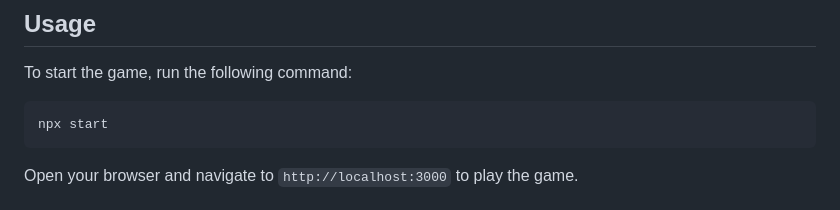
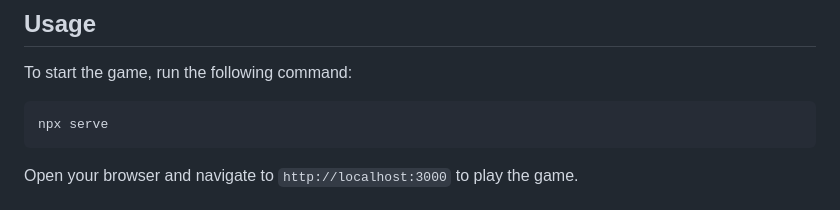
Before and after one commit to pcbulai/newt.etris, a Markdown page: readme.md, the part around the change. Drawn GitHub-style.

````diff
--- a/readme.md
+++ b/readme.md
@@ -349,7 +349,7 @@ npm install
 To start the game, run the following command:
 
 ```bash
-npx start
+npx serve
 ```
 
 Open your browser and navigate to `http://localhost:3000` to play the game.
````
